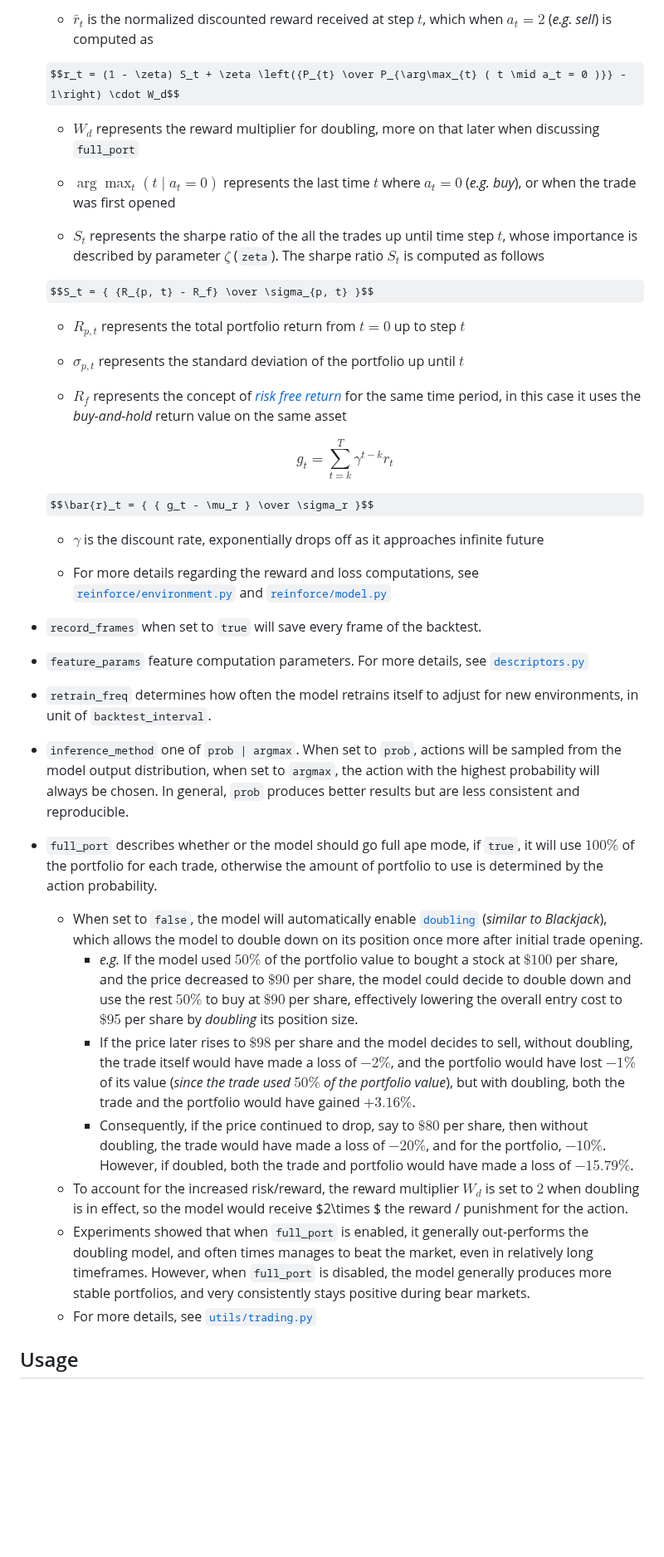
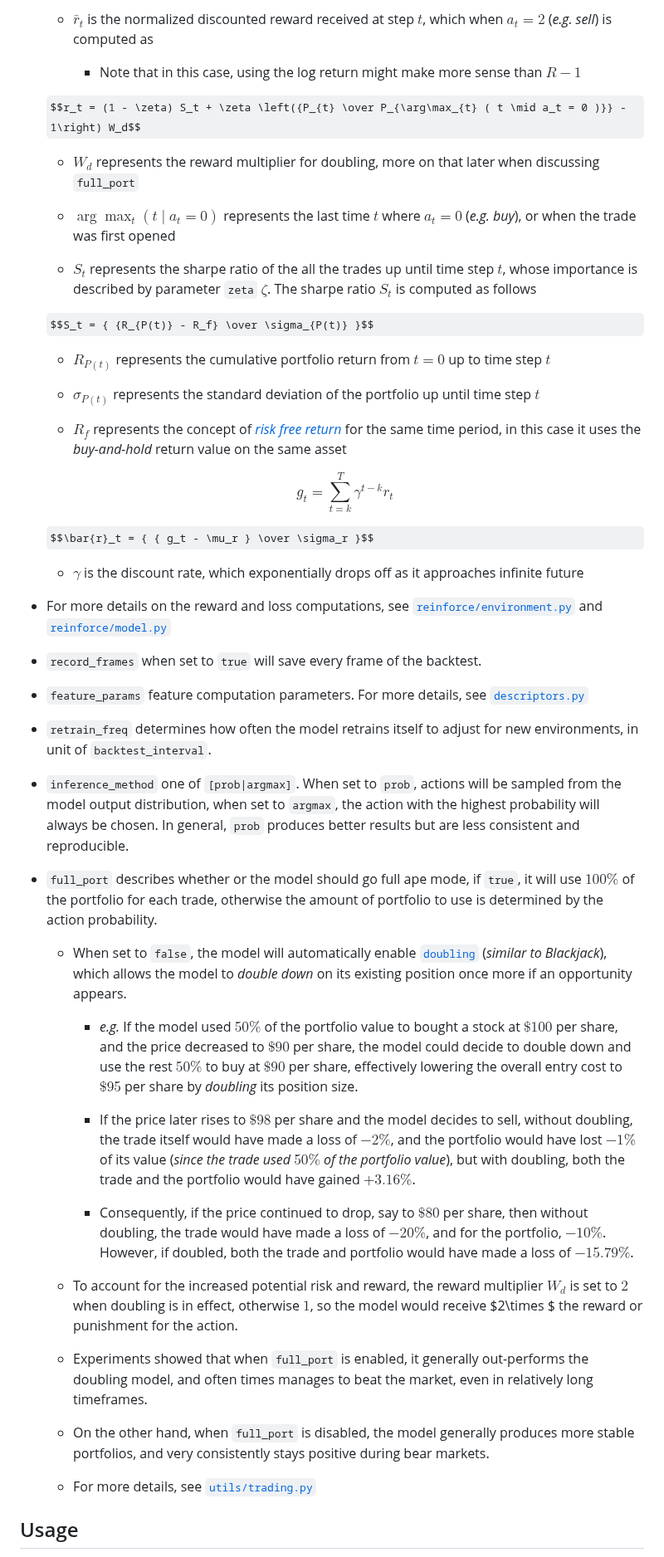
Before and after one commit to SnowCheetos/AutoMoonBot, a Markdown page: legacy/policy_gradient/README.md, the part around one of its changes. Shown at 83% size. Drawn GitHub-style; some formulas as TeX source; blank space fills up the shorter version.

Commit message:
broke the big one down

```diff
--- a/legacy/policy_gradient/README.md
+++ b/legacy/policy_gradient/README.md
@@ -82,19 +86,21 @@ Most configurations can be done by modifying fields in [`config.json`](config.js
 
     - $\bar{r}_t$ is the normalized discounted reward received at step $t$, which when $a_t = 2$ (*e.g. sell*) is computed as
 
-    $$r_t = (1 - \zeta) S_t + \zeta \left({P_{t} \over P_{\arg\max_{t} ( t \mid a_t = 0 )}} - 1\right) \cdot W_d$$
+        - Note that in this case, using the log return might make more sense than $R-1$
+
+    $$r_t = (1 - \zeta) S_t + \zeta \left({P_{t} \over P_{\arg\max_{t} ( t \mid a_t = 0 )}} - 1\right) W_d$$
 
     - $W_d$ represents the reward multiplier for doubling, more on that later when discussing `full_port`
 
     - $\arg\max_{t} ( t \mid a_t = 0 )$ represents the last time $t$ where $a_t=0$ (*e.g. buy*), or when the trade was first opened
 
-    - $S_t$ represents the sharpe ratio of the all the trades up until time step $t$, whose importance is described by parameter $\zeta$ (`zeta`). The sharpe ratio $S_t$ is computed as follows
+    - $S_t$ represents the sharpe ratio of the all the trades up until time step $t$, whose importance is described by parameter `zeta` $\zeta$. The sharpe ratio $S_t$ is computed as follows
 
-    $$S_t = { {R_{p, t} - R_f} \over \sigma_{p, t} }$$
+    $$S_t = { {R_{P(t)} - R_f} \over \sigma_{P(t)} }$$
 
-    - $R_{p, t}$ represents the total portfolio return from $t=0$ up to step $t$
+    - $R_{P(t)}$ represents the cumulative portfolio return from $t=0$ up to time step $t$
 
-    - $\sigma_{p, t}$ represents the standard deviation of the portfolio up until $t$
+    - $\sigma_{P(t)}$ represents the standard deviation of the portfolio up until time step $t$
 
     - $R_f$ represents the concept of [*risk free return*](https://www.investopedia.com/terms/r/risk-freerate.asp) for the same time period, in this case it uses the *buy-and-hold* return value on the same asset
 
@@ -102,9 +108,9 @@ Most configurations can be done by modifying fields in [`config.json`](config.js
 
     $$\bar{r}_t = { { g_t - \mu_r } \over \sigma_r }$$
 
-    - $\gamma$ is the discount rate, exponentially drops off as it approaches infinite future
+    - $\gamma$ is the discount rate, which exponentially drops off as it approaches infinite future
 
-    - For more details regarding the reward and loss computations, see [`reinforce/environment.py`](reinforce/environment.py#L156) and [`reinforce/model.py`](reinforce/model.py#L112)
+- For more details on the reward and loss computations, see [`reinforce/environment.py`](reinforce/environment.py#L156) and [`reinforce/model.py`](reinforce/model.py#L112)
 
 - `record_frames` when set to `true` will save every frame of the backtest.
 
@@ -112,16 +118,24 @@ Most configurations can be done by modifying fields in [`config.json`](config.js
 
 - `retrain_freq` determines how often the model retrains itself to adjust for new environments, in unit of `backtest_interval`.
 
-- `inference_method` one of `prob | argmax`. When set to `prob`, actions will be sampled from the model output distribution, when set to `argmax`, the action with the highest probability will always be chosen. In general, `prob` produces better results but are less consistent and reproducible.
+- `inference_method` one of `[prob|argmax]`. When set to `prob`, actions will be sampled from the model output distribution, when set to `argmax`, the action with the highest probability will always be chosen. In general, `prob` produces better results but are less consistent and reproducible.
 
 - `full_port` describes whether or the model should go full ape mode, if `true`, it will use $100 \%$ of the portfolio for each trade, otherwise the amount of portfolio to use is determined by the action probability.
 
-    - When set to `false`, the model will automatically enable [`doubling`](backend/manager.py#L67) (*similar to Blackjack*), which allows the model to double down on its position once more after initial trade opening.
+    - When set to `false`, the model will automatically enable [`doubling`](backend/manager.py#L67) (*similar to Blackjack*), which allows the model to *double down* on its existing position once more if an opportunity appears.
+
         - *e.g.* If the model used $50\%$ of the portfolio value to bought a stock at $\$100$ per share, and the price decreased to $\$90$ per share, the model could decide to double down and use the rest $50\%$ to buy at $\$90$ per share, effectively lowering the overall entry cost to $\$95$ per share by *doubling* its position size.
+
         - If the price later rises to $\$98$ per share and the model decides to sell, without doubling, the trade itself would have made a loss of $-2\%$, and the portfolio would have lost $-1\%$ of its value (*since the trade used $50\%$ of the portfolio value*), but with doubling, both the trade and the portfolio would have gained $+3.16\%$.
+
         - Consequently, if the price continued to drop, say to $\$80$ per share, then without doubling, the trade would have made a loss of $-20\%$, and for the portfolio, $-10\%$. However, if doubled, both the trade and portfolio would have made a loss of $-15.79\%$.
-    - To account for the increased risk/reward, the reward multiplier $W_d$ is set to $2$ when doubling is in effect, so the model would receive $2\times $ the reward / punishment for the action.
-    - Experiments showed that when `full_port` is enabled, it generally out-performs the doubling model, and often times manages to beat the market, even in relatively long timeframes. However, when `full_port` is disabled, the model generally produces more stable portfolios, and very consistently stays positive during bear markets.
+
+    - To account for the increased potential risk and reward, the reward multiplier $W_d$ is set to $2$ when doubling is in effect, otherwise $1$, so the model would receive $2\times $ the reward or punishment for the action.
+
+    - Experiments showed that when `full_port` is enabled, it generally out-performs the doubling model, and often times manages to beat the market, even in relatively long timeframes.
+
+    - On the other hand, when `full_port` is disabled, the model generally produces more stable portfolios, and very consistently stays positive during bear markets.
+
     - For more details, see [`utils/trading.py`](utils/trading.py#L114)
 
 
```
Also changed, not shown: other parts of legacy/policy_gradient/README.md (+21 -17 lines).
